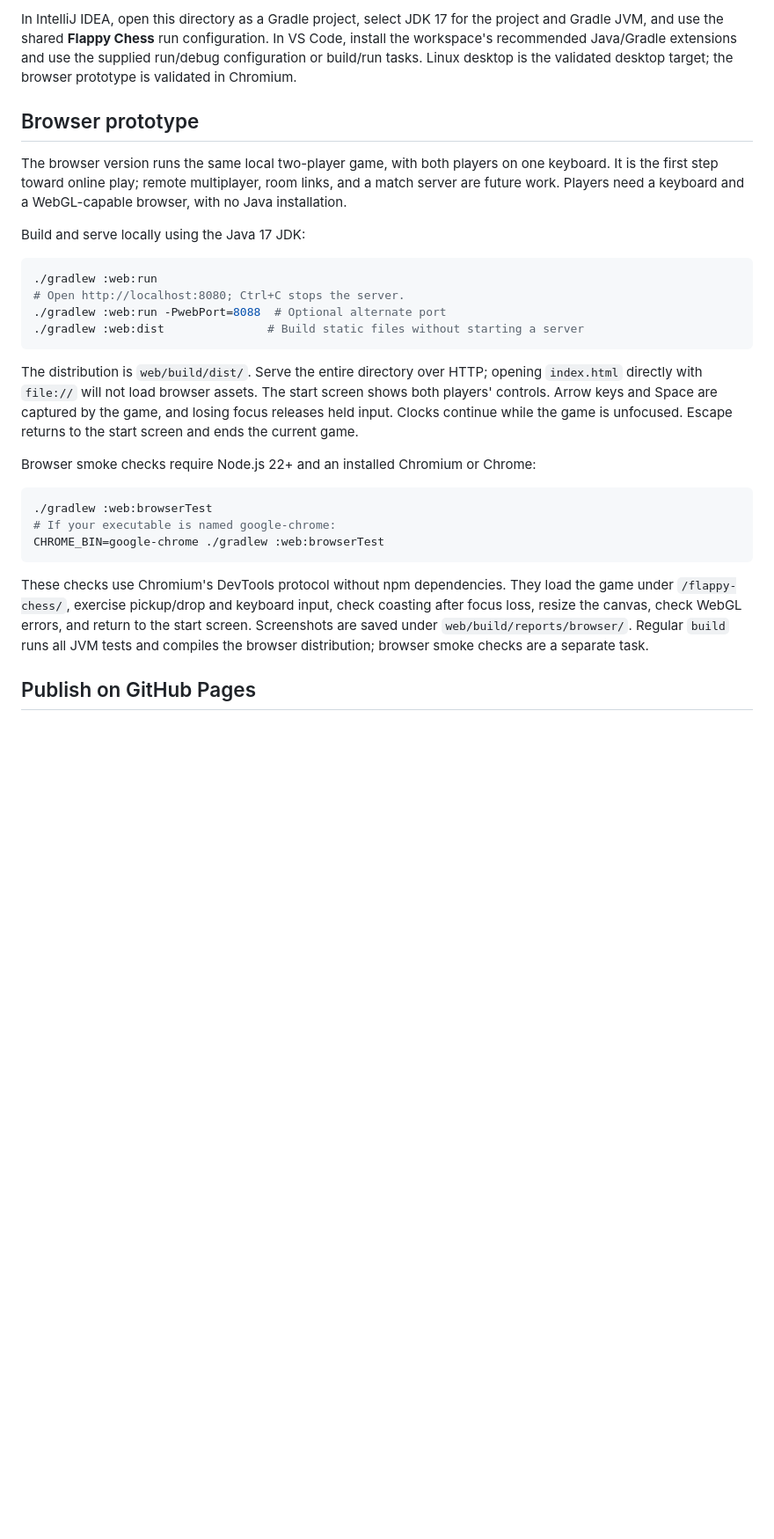
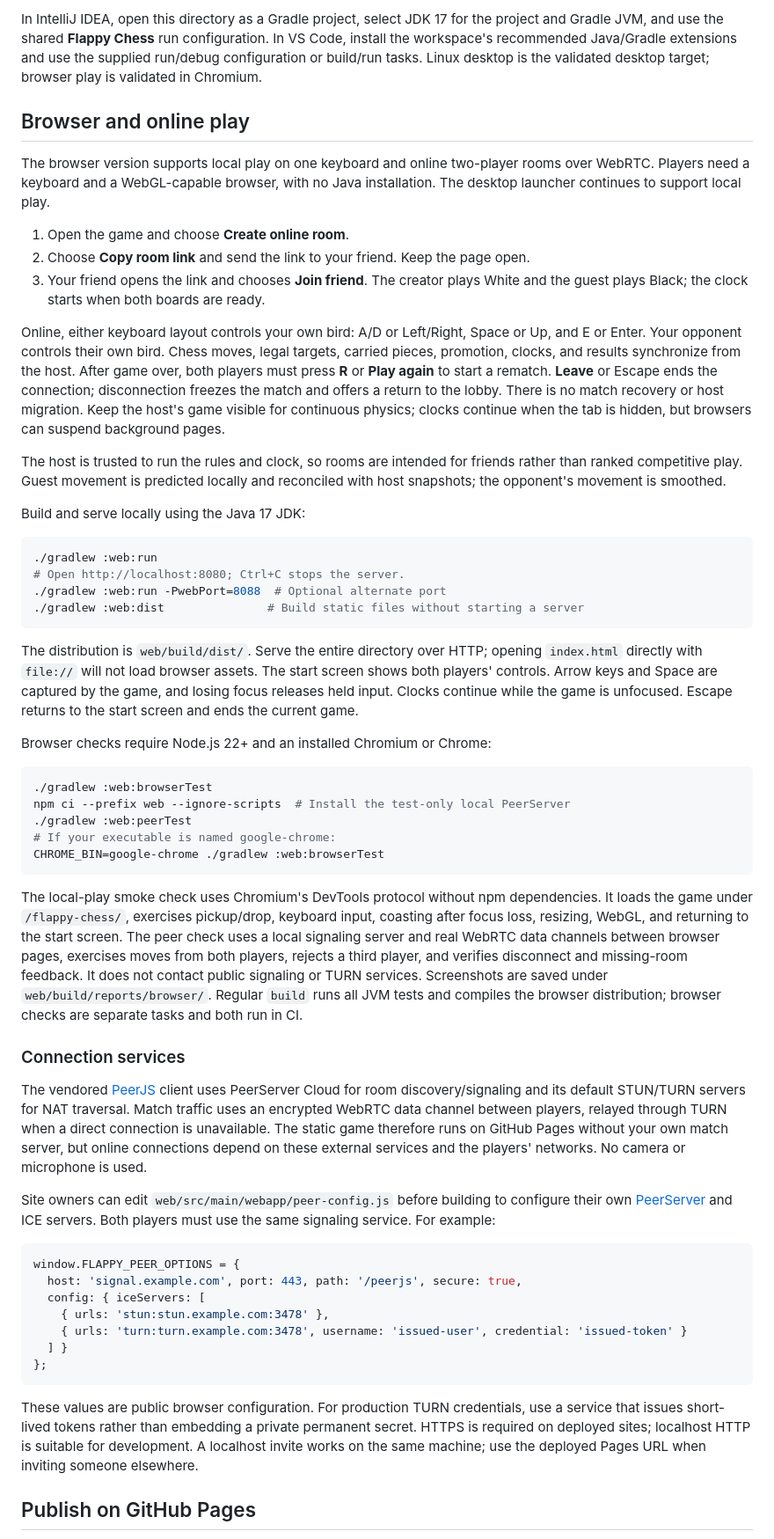
Before and after one commit to llee05/flappy-chess, a Markdown page: README.md, the part around one of its changes. Shown at 88% size. GitHub-like rendering; blank space fills up the shorter version.

Commit message:
docs: explain online rooms and connection services

````diff
--- a/README.md
+++ b/README.md
@@ -35,14 +35,31 @@ In IntelliJ IDEA, open this directory as a Gradle project, select JDK 17 for the
 project and Gradle JVM, and use the shared **Flappy Chess** run configuration.
 In VS Code, install the workspace's recommended Java/Gradle extensions and use
 the supplied run/debug configuration or build/run tasks. Linux desktop is the
-validated desktop target; the browser prototype is validated in Chromium.
+validated desktop target; browser play is validated in Chromium.
 
-## Browser prototype
+## Browser and online play
 
-The browser version runs the same local two-player game, with both players on
-one keyboard. It is the first step toward online play; remote multiplayer,
-room links, and a match server are future work. Players need a keyboard and a
-WebGL-capable browser, with no Java installation.
+The browser version supports local play on one keyboard and online two-player
+rooms over WebRTC. Players need a keyboard and a WebGL-capable browser, with no
+Java installation. The desktop launcher continues to support local play.
+
+1. Open the game and choose **Create online room**.
+2. Choose **Copy room link** and send the link to your friend. Keep the page open.
+3. Your friend opens the link and chooses **Join friend**. The creator plays
+   White and the guest plays Black; the clock starts when both boards are ready.
+
+Online, either keyboard layout controls your own bird: A/D or Left/Right,
+Space or Up, and E or Enter. Your opponent controls their own bird. Chess moves,
+legal targets, carried pieces, promotion, clocks, and results synchronize from
+the host. After game over, both players must press **R** or **Play again** to
+start a rematch. **Leave** or Escape ends the connection; disconnection freezes
+the match and offers a return to the lobby. There is no match recovery or host
+migration. Keep the host's game visible for continuous physics; clocks continue
+when the tab is hidden, but browsers can suspend background pages.
+
+The host is trusted to run the rules and clock, so rooms are intended for
+friends rather than ranked competitive play. Guest movement is predicted
+locally and reconciled with host snapshots; the opponent's movement is smoothed.
 
 Build and serve locally using the Java 17 JDK:
 
@@ -59,20 +76,55 @@ The start screen shows both players' controls. Arrow keys and Space are captured
 by the game, and losing focus releases held input. Clocks continue while the
 game is unfocused. Escape returns to the start screen and ends the current game.
 
-Browser smoke checks require Node.js 22+ and an installed Chromium or Chrome:
+Browser checks require Node.js 22+ and an installed Chromium or Chrome:
 
 ```sh
 ./gradlew :web:browserTest
+npm ci --prefix web --ignore-scripts  # Install the test-only local PeerServer
+./gradlew :web:peerTest
 # If your executable is named google-chrome:
 CHROME_BIN=google-chrome ./gradlew :web:browserTest
 ```
 
-These checks use Chromium's DevTools protocol without npm dependencies. They
-load the game under `/flappy-chess/`, exercise pickup/drop and keyboard input,
-check coasting after focus loss, resize the canvas, check WebGL errors, and
-return to the start screen. Screenshots are saved under
+The local-play smoke check uses Chromium's DevTools protocol without npm
+dependencies. It loads the game under `/flappy-chess/`, exercises pickup/drop,
+keyboard input, coasting after focus loss, resizing, WebGL, and returning to the
+start screen. The peer check uses a local signaling server and real WebRTC data
+channels between browser pages, exercises moves from both players, rejects a
+third player, and verifies disconnect and missing-room feedback. It does not
+contact public signaling or TURN services. Screenshots are saved under
 `web/build/reports/browser/`. Regular `build` runs all JVM tests and compiles the
-browser distribution; browser smoke checks are a separate task.
+browser distribution; browser checks are separate tasks and both run in CI.
+
+### Connection services
+
+The vendored [PeerJS](https://peerjs.com/client/getting-started) client uses
+PeerServer Cloud for room discovery/signaling and its default STUN/TURN servers
+for NAT traversal. Match traffic uses an encrypted WebRTC data channel between
+players, relayed through TURN when a direct connection is unavailable. The
+static game therefore runs on GitHub Pages without your own match server, but
+online connections depend on these external services and the players' networks.
+No camera or microphone is used.
+
+Site owners can edit `web/src/main/webapp/peer-config.js` before building to
+configure their own [PeerServer](https://github.com/peers/peerjs-server) and ICE
+servers. Both players must use the same signaling service. For example:
+
+```js
+window.FLAPPY_PEER_OPTIONS = {
+  host: 'signal.example.com', port: 443, path: '/peerjs', secure: true,
+  config: { iceServers: [
+    { urls: 'stun:stun.example.com:3478' },
+    { urls: 'turn:turn.example.com:3478', username: 'issued-user', credential: 'issued-token' }
+  ] }
+};
+```
+
+These values are public browser configuration. For production TURN credentials,
+use a service that issues short-lived tokens rather than embedding a private
+permanent secret. HTTPS is required on deployed sites; localhost HTTP is suitable
+for development. A localhost invite works on the same machine; use the deployed
+Pages URL when inviting someone elsewhere.
 
 ## Publish on GitHub Pages
 
````
Also changed, not shown: other parts of README.md (+8 -3 lines), AGENTS.md (+20 -2 lines).
